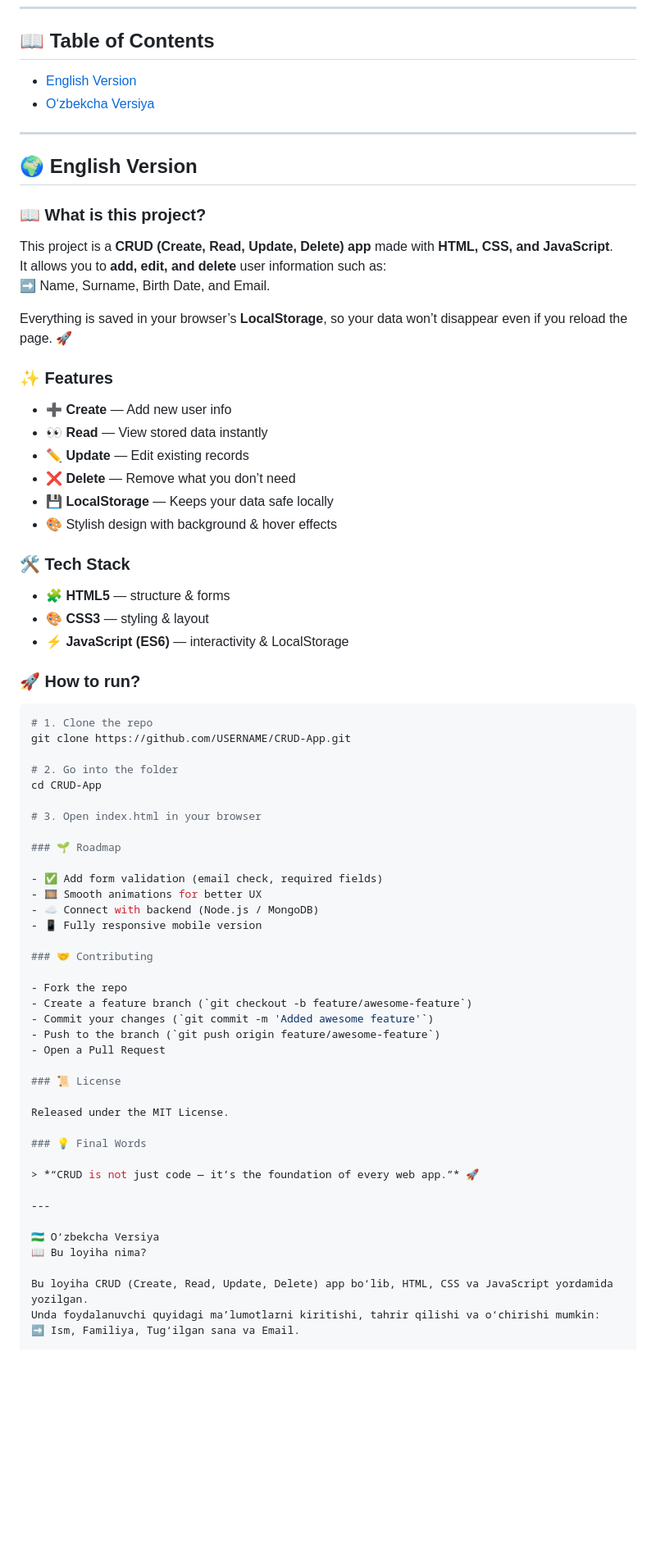
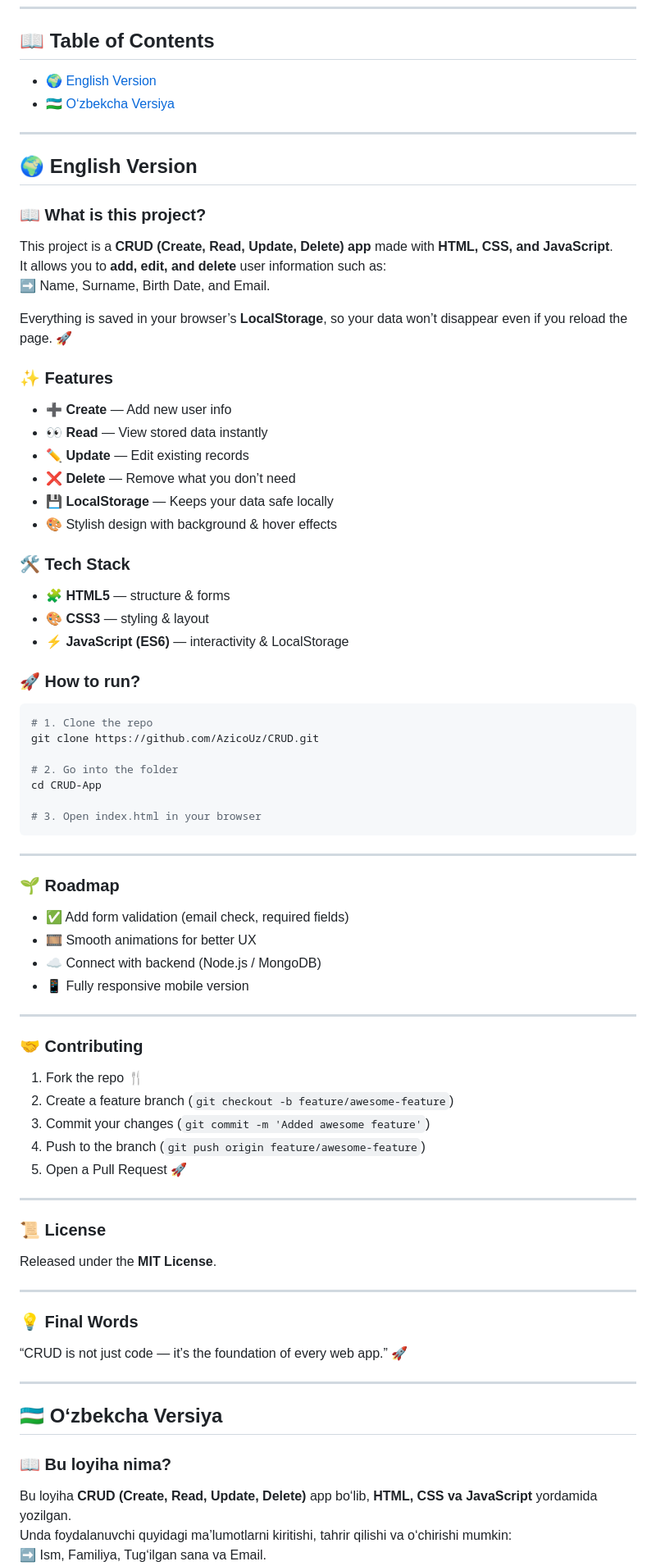
Before and after one commit to AzicoUz/CRUD, a Markdown page: README.md, the part around one of its changes. Shown at 82% size. Drawn GitHub-style; blank space fills up the shorter version.

````diff
--- a/README.md
+++ b/README.md
@@ -9,15 +9,14 @@ It lets you add, edit, and delete user info — stored safely in your browser’
 
 ## 📖 Table of Contents
 
-- [English Version](#-english-version)
-- [O‘zbekcha Versiya](#-o‘zbekcha-versiya)
+- [🌍 English Version](#-english-version)
+- [🇺🇿 O‘zbekcha Versiya](#-o‘zbekcha-versiya)
 
 ---
 
 ## 🌍 English Version
 
 ### 📖 What is this project?
-
 This project is a **CRUD (Create, Read, Update, Delete) app** made with **HTML, CSS, and JavaScript**.
 It allows you to **add, edit, and delete** user information such as:
 ➡️ Name, Surname, Birth Date, and Email.
@@ -25,7 +24,6 @@ It allows you to **add, edit, and delete** user information such as:
 Everything is saved in your browser’s **LocalStorage**, so your data won’t disappear even if you reload the page. 🚀
 
 ### ✨ Features
-
 - ➕ **Create** — Add new user info
 - 👀 **Read** — View stored data instantly
 - ✏️ **Update** — Edit existing records
@@ -34,51 +32,54 @@ Everything is saved in your browser’s **LocalStorage**, so your data won’t d
 - 🎨 Stylish design with background & hover effects
 
 ### 🛠️ Tech Stack
-
 - 🧩 **HTML5** — structure & forms
 - 🎨 **CSS3** — styling & layout
 - ⚡ **JavaScript (ES6)** — interactivity & LocalStorage
 
 ### 🚀 How to run?
-
 ```bash
 # 1. Clone the repo
-git clone https://github.com/USERNAME/CRUD-App.git
+git clone https://github.com/AzicoUz/CRUD.git
 
 # 2. Go into the folder
 cd CRUD-App
 
 # 3. Open index.html in your browser
+```
+
+---
 
 ### 🌱 Roadmap
-
 - ✅ Add form validation (email check, required fields)
 - 🎞️ Smooth animations for better UX
 - ☁️ Connect with backend (Node.js / MongoDB)
 - 📱 Fully responsive mobile version
 
+---
+
 ### 🤝 Contributing
-
-- Fork the repo
-- Create a feature branch (`git checkout -b feature/awesome-feature`)
-- Commit your changes (`git commit -m 'Added awesome feature'`)
-- Push to the branch (`git push origin feature/awesome-feature`)
-- Open a Pull Request
-
-### 📜 License
-
-Released under the MIT License.
-
-### 💡 Final Words
-
-> *“CRUD is not just code — it’s the foundation of every web app.”* 🚀
+1. Fork the repo 🍴
+2. Create a feature branch (`git checkout -b feature/awesome-feature`)
+3. Commit your changes (`git commit -m 'Added awesome feature'`)
+4. Push to the branch (`git push origin feature/awesome-feature`)
+5. Open a Pull Request 🚀
 
 ---
 
-🇺🇿 O‘zbekcha Versiya
-📖 Bu loyiha nima?
+### 📜 License
+Released under the **MIT License**.
 
-Bu loyiha CRUD (Create, Read, Update, Delete) app bo‘lib, HTML, CSS va JavaScript yordamida yozilgan.
+---
+
+### 💡 Final Words
+“CRUD is not just code — it’s the foundation of every web app.” 🚀
+
+---
+
+## 🇺🇿 O‘zbekcha Versiya
+
+### 📖 Bu loyiha nima?
+Bu loyiha **CRUD (Create, Read, Update, Delete)** app bo‘lib, **HTML, CSS va JavaScript** yordamida yozilgan.
 Unda foydalanuvchi quyidagi ma’lumotlarni kiritishi, tahrir qilishi va o‘chirishi mumkin:
 ➡️ Ism, Familiya, Tug‘ilgan sana va Email.
 
````
Also changed, not shown: other parts of README.md (+40 -13 lines).
